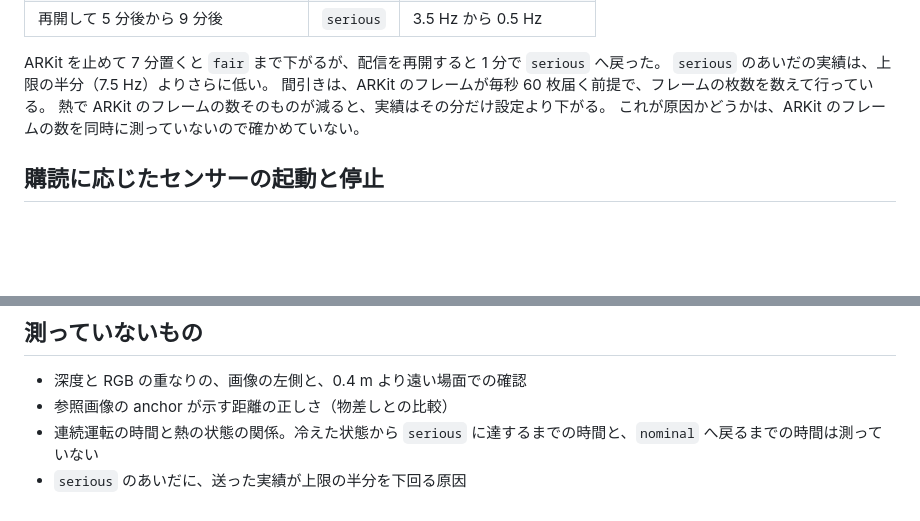
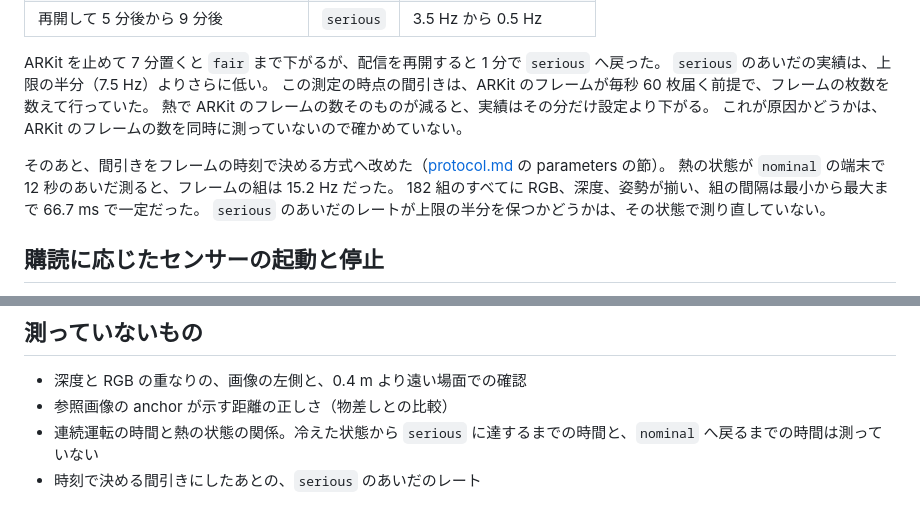
Before and after one commit to bigdra50/pocket-sensor, a Markdown page: docs/measurements.md, 2 parts joined by grey strips. GitHub-like rendering; blank space fills up the shorter version.

Commit message:
📝 docs: 時刻で決める間引きにしたあとの、実機のレートと組の揃い方を記録する

```diff
--- a/docs/measurements.md
+++ b/docs/measurements.md
@@ -383,9 +383,14 @@ IMU のレートは 100 Hz のままだった。
 
 ARKit を止めて 7 分置くと `fair` まで下がるが、配信を再開すると 1 分で `serious` へ戻った。
 `serious` のあいだの実績は、上限の半分（7.5 Hz）よりさらに低い。
-間引きは、ARKit のフレームが毎秒 60 枚届く前提で、フレームの枚数を数えて行っている。
+この測定の時点の間引きは、ARKit のフレームが毎秒 60 枚届く前提で、フレームの枚数を数えて行っていた。
 熱で ARKit のフレームの数そのものが減ると、実績はその分だけ設定より下がる。
 これが原因かどうかは、ARKit のフレームの数を同時に測っていないので確かめていない。
+
+そのあと、間引きをフレームの時刻で決める方式へ改めた（[protocol.md](../protocol.md) の parameters の節）。
+熱の状態が `nominal` の端末で 12 秒のあいだ測ると、フレームの組は 15.2 Hz だった。
+182 組のすべてに RGB、深度、姿勢が揃い、組の間隔は最小から最大まで 66.7 ms で一定だった。
+`serious` のあいだのレートが上限の半分を保つかどうかは、その状態で測り直していない。
 
 ## 購読に応じたセンサーの起動と停止
 
@@ -414,4 +419,4 @@ WiFi でつなぎ、購読を 1 つずつ変えながら `/diagnostics` の `poc
 - 深度と RGB の重なりの、画像の左側と、0.4 m より遠い場面での確認
 - 参照画像の anchor が示す距離の正しさ（物差しとの比較）
 - 連続運転の時間と熱の状態の関係。冷えた状態から `serious` に達するまでの時間と、`nominal` へ戻るまでの時間は測っていない
-- `serious` のあいだに、送った実績が上限の半分を下回る原因
+- 時刻で決める間引きにしたあとの、`serious` のあいだのレート
```
